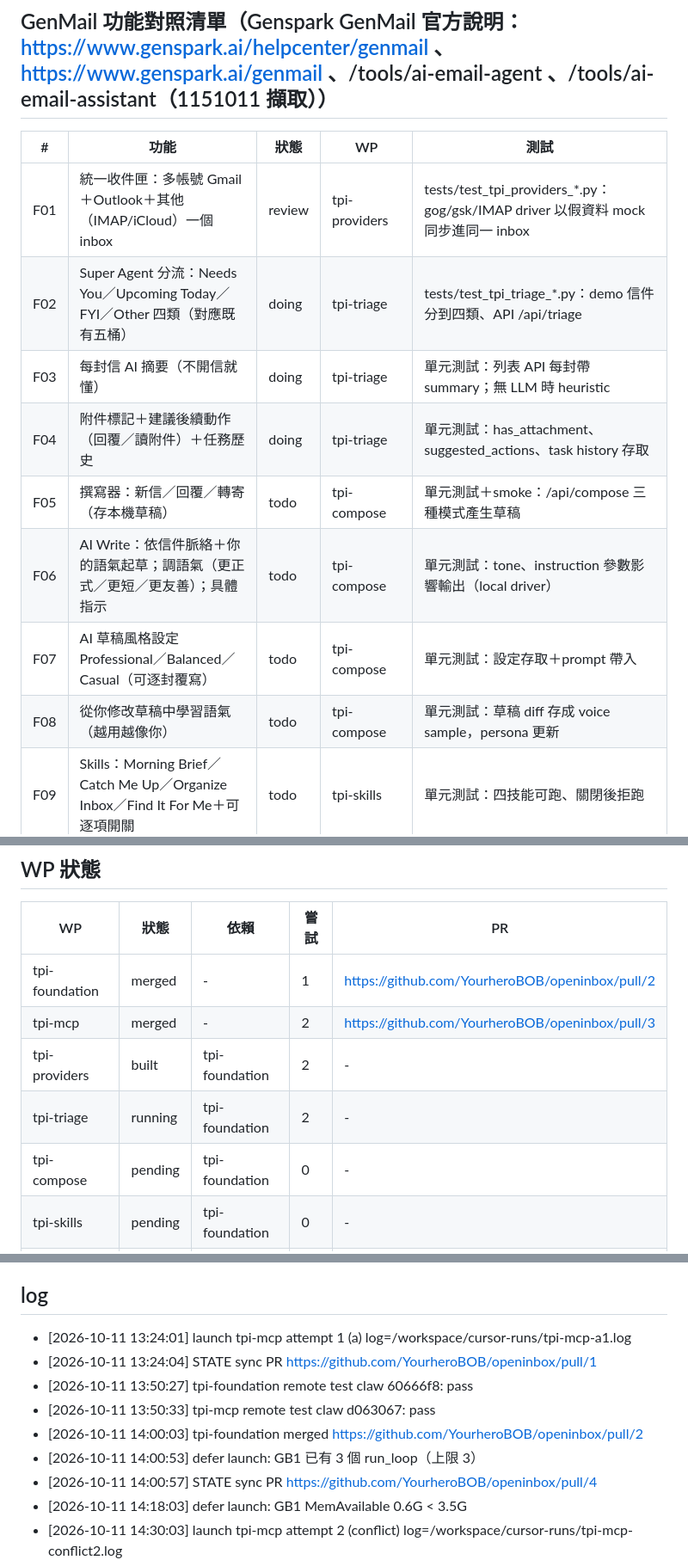
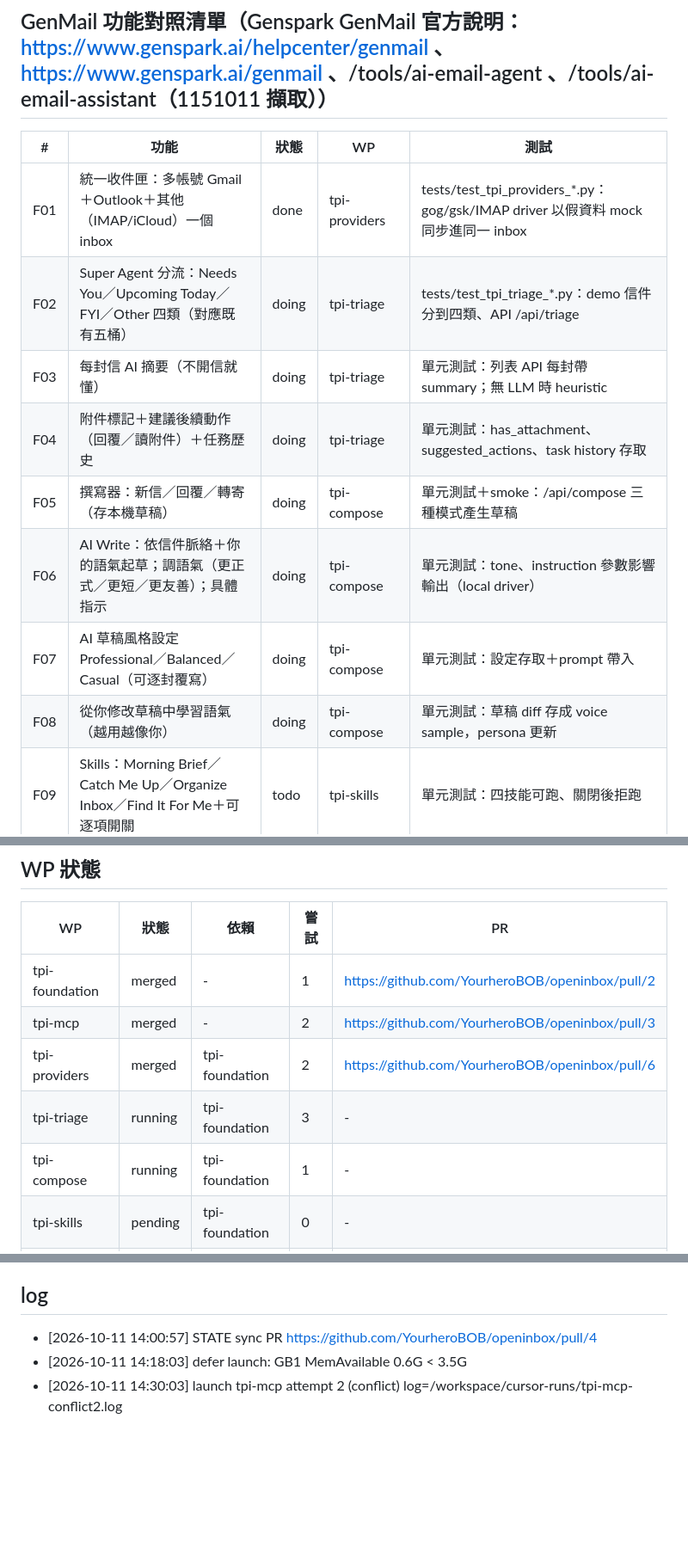
Before and after one commit to YourheroBOB/openinbox, a Markdown page: STATE.md, 3 parts joined by grey strips. Shown at 86% size. GitHub-like rendering; blank space fills up the shorter version.

Commit message:
STATE.md: GenMail parity sync（3 WP merged）

```diff
--- a/STATE.md
+++ b/STATE.md
@@ -15,14 +15,14 @@ parity: 3/38（8%）　更新：2026-10-11 15:00 (UTC+8)
 
 | # | 功能 | 狀態 | WP | 測試 |
 |---|---|---|---|---|
-| F01 | 統一收件匣：多帳號 Gmail＋Outlook＋其他（IMAP/iCloud）一個 inbox | review | tpi-providers | tests/test_tpi_providers_*.py：gog/gsk/IMAP driver 以假資料 mock 同步進同一 inbox |
+| F01 | 統一收件匣：多帳號 Gmail＋Outlook＋其他（IMAP/iCloud）一個 inbox | done | tpi-providers | tests/test_tpi_providers_*.py：gog/gsk/IMAP driver 以假資料 mock 同步進同一 inbox |
 | F02 | Super Agent 分流：Needs You／Upcoming Today／FYI／Other 四類（對應既有五桶） | doing | tpi-triage | tests/test_tpi_triage_*.py：demo 信件分到四類、API /api/triage |
 | F03 | 每封信 AI 摘要（不開信就懂） | doing | tpi-triage | 單元測試：列表 API 每封帶 summary；無 LLM 時 heuristic |
 | F04 | 附件標記＋建議後續動作（回覆／讀附件）＋任務歷史 | doing | tpi-triage | 單元測試：has_attachment、suggested_actions、task history 存取 |
-| F05 | 撰寫器：新信／回覆／轉寄（存本機草稿） | todo | tpi-compose | 單元測試＋smoke：/api/compose 三種模式產生草稿 |
-| F06 | AI Write：依信件脈絡＋你的語氣起草；調語氣（更正式／更短／更友善）；具體指示 | todo | tpi-compose | 單元測試：tone、instruction 參數影響輸出（local driver） |
-| F07 | AI 草稿風格設定 Professional／Balanced／Casual（可逐封覆寫） | todo | tpi-compose | 單元測試：設定存取＋prompt 帶入 |
-| F08 | 從你修改草稿中學習語氣（越用越像你） | todo | tpi-compose | 單元測試：草稿 diff 存成 voice sample，persona 更新 |
+| F05 | 撰寫器：新信／回覆／轉寄（存本機草稿） | doing | tpi-compose | 單元測試＋smoke：/api/compose 三種模式產生草稿 |
+| F06 | AI Write：依信件脈絡＋你的語氣起草；調語氣（更正式／更短／更友善）；具體指示 | doing | tpi-compose | 單元測試：tone、instruction 參數影響輸出（local driver） |
+| F07 | AI 草稿風格設定 Professional／Balanced／Casual（可逐封覆寫） | doing | tpi-compose | 單元測試：設定存取＋prompt 帶入 |
+| F08 | 從你修改草稿中學習語氣（越用越像你） | doing | tpi-compose | 單元測試：草稿 diff 存成 voice sample，persona 更新 |
 | F09 | Skills：Morning Brief／Catch Me Up／Organize Inbox／Find It For Me＋可逐項開關 | todo | tpi-skills | 單元測試：四技能可跑、關閉後拒跑 |
 | F10 | Skills：Meeting Prep／Brief this person／Turn into a slide／CRM this contact | todo | tpi-skills | 單元測試：四技能輸出（slide=HTML/MD 檔、CRM=本機 contacts.json） |
 | F11 | 自然語言搜尋（依語意找信，含 from／日期／附件條件） | todo | tpi-search | 單元測試：FTS5＋NL 查詢解析，demo 資料命中 |
@@ -65,9 +65,9 @@ parity: 3/38（8%）　更新：2026-10-11 15:00 (UTC+8)
 |---|---|---|---|---|
 | tpi-foundation | merged | - | 1 | https://github.com/YourheroBOB/openinbox/pull/2 |
 | tpi-mcp | merged | - | 2 | https://github.com/YourheroBOB/openinbox/pull/3 |
-| tpi-providers | built | tpi-foundation | 2 | - |
-| tpi-triage | running | tpi-foundation | 2 | - |
-| tpi-compose | pending | tpi-foundation | 0 | - |
+| tpi-providers | merged | tpi-foundation | 2 | https://github.com/YourheroBOB/openinbox/pull/6 |
+| tpi-triage | running | tpi-foundation | 3 | - |
+| tpi-compose | running | tpi-foundation | 1 | - |
 | tpi-skills | pending | tpi-foundation | 0 | - |
 | tpi-search | pending | tpi-foundation | 0 | - |
 | tpi-brain | pending | tpi-foundation | 0 | - |
@@ -83,12 +83,6 @@ parity: 3/38（8%）　更新：2026-10-11 15:00 (UTC+8)
 - Linear HQ-1299：v2.0（分類器升級、歷史回填、情報雷達、MCP 伺服器）— YHB 專屬部分已移到私有 yhb-mail；通用 MCP 伺服器在本 repo 由 tpi-mcp 實作。
 
 ## log
-- [2026-10-11 13:24:01] launch tpi-mcp attempt 1 (a) log=/workspace/cursor-runs/tpi-mcp-a1.log
-- [2026-10-11 13:24:04] STATE sync PR https://github.com/YourheroBOB/openinbox/pull/1
-- [2026-10-11 13:50:27] tpi-foundation remote test claw 60666f8: pass
-- [2026-10-11 13:50:33] tpi-mcp remote test claw d063067: pass
-- [2026-10-11 14:00:03] tpi-foundation merged https://github.com/YourheroBOB/openinbox/pull/2
-- [2026-10-11 14:00:53] defer launch: GB1 已有 3 個 run_loop（上限 3）
 - [2026-10-11 14:00:57] STATE sync PR https://github.com/YourheroBOB/openinbox/pull/4
 - [2026-10-11 14:18:03] defer launch: GB1 MemAvailable 0.6G < 3.5G
 - [2026-10-11 14:30:03] launch tpi-mcp attempt 2 (conflict) log=/workspace/cursor-runs/tpi-mcp-conflict2.log
```
Also changed, not shown: other parts of STATE.md (+9 -3 lines).
